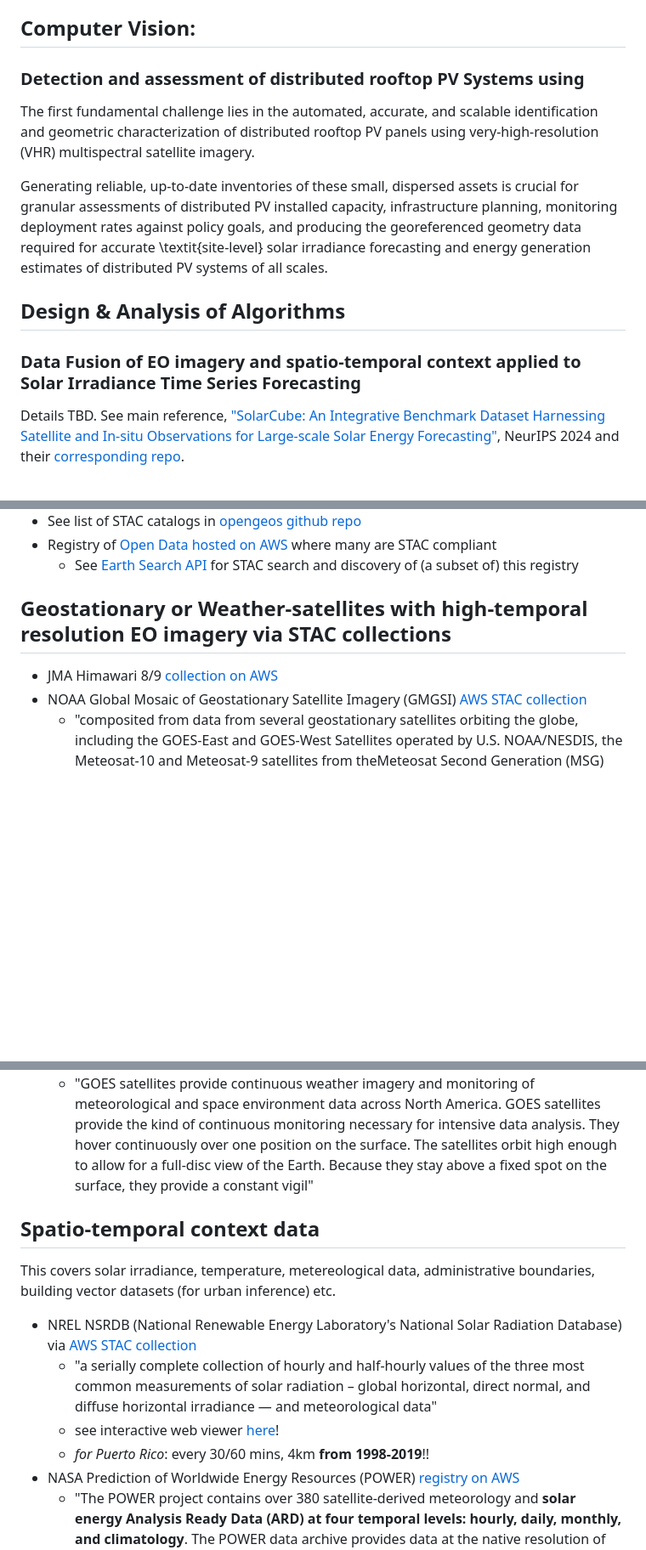
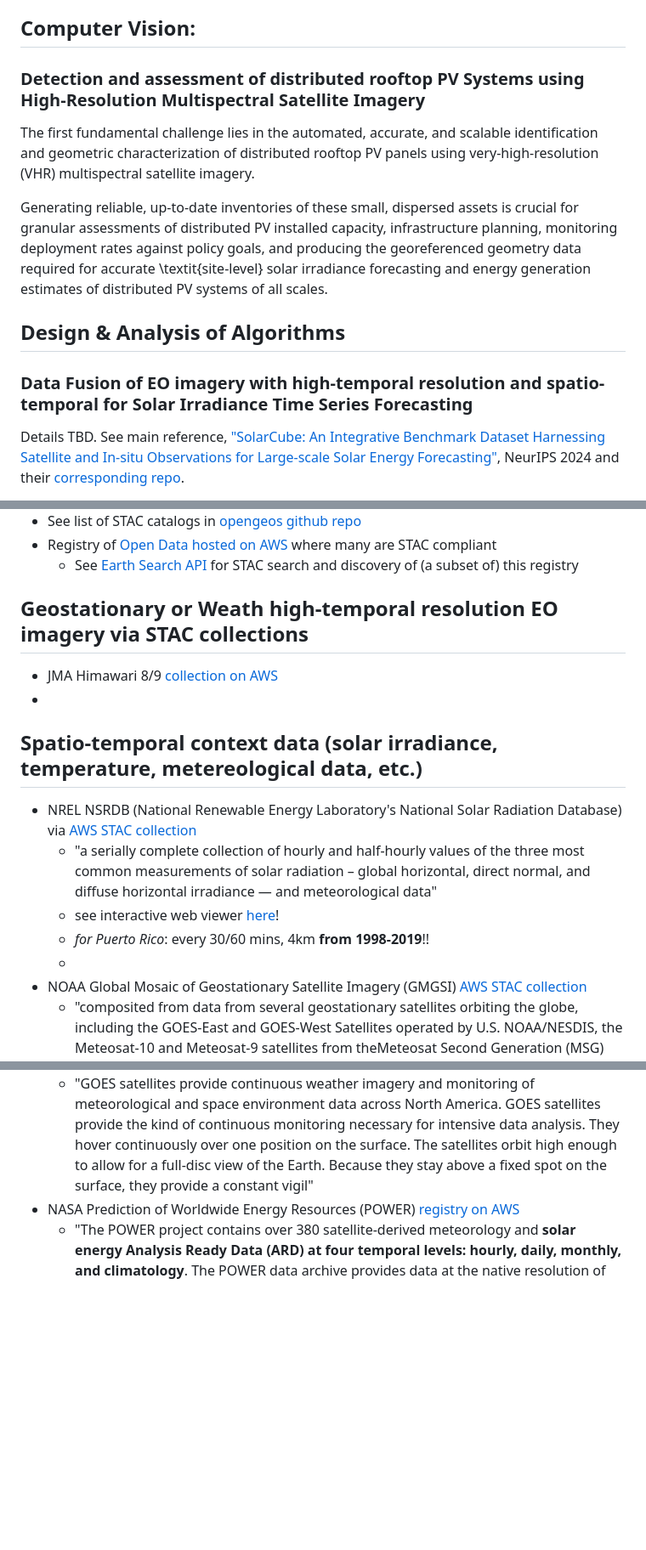
Before and after one commit to avega17/CCOM_MS_Coursework, a Markdown page: README.md, 3 parts joined by grey strips. Shown at 85% size. Drawn GitHub-style; blank space fills up the shorter version.

```diff
--- a/README.md
+++ b/README.md
@@ -14,7 +14,7 @@ following courses:
 
 ## Computer Vision:
 
-### Detection and assessment of distributed rooftop PV Systems using
+### Detection and assessment of distributed rooftop PV Systems using High-Resolution Multispectral Satellite Imagery
 
 The first fundamental challenge lies in the automated, accurate, and scalable identification and geometric characterization
 of distributed rooftop PV panels using very-high-resolution (VHR) multispectral satellite imagery.
@@ -26,7 +26,7 @@ monitoring deployment rates against policy goals, and producing the georeference
 
 ## Design & Analysis of Algorithms
 
-### Data Fusion of EO imagery and spatio-temporal context applied to Solar Irradiance Time Series Forecasting
+### Data Fusion of EO imagery with high-temporal resolution and spatio-temporal for Solar Irradiance Time Series Forecasting
 
 Details TBD. See main reference, ["SolarCube: An Integrative Benchmark Dataset Harnessing Satellite and In-situ Observations for Large-scale Solar Energy Forecasting"](https://proceedings.neurips.cc/paper_files/paper/2024/hash/06477eb61ea6b85c6608d42a222462df-Abstract-Datasets_and_Benchmarks_Track.html), NeurIPS 2024 and their [corresponding repo](https://github.com/Ruohan-Li/SolarCube).
 
@@ -127,22 +127,23 @@ There are several medium resolution and high resolution EO imagery collections,
 <!-- - [European Space Agency (ESA) Open Science Catalog](https://stacindex.org/catalogs/osc#/) -->
 <!-- - [NASA's Common Metadata Repository STAC](https://stacindex.org/catalogs/cmr-stac#/) -->
 
-## Geostationary or Weather-satellites with high-temporal resolution EO imagery via STAC collections
+## Geostationary or Weath high-temporal resolution EO imagery via STAC collections
 
 - JMA Himawari 8/9 [collection on AWS](https://registry.opendata.aws/noaa-himawari/)
+-
+
+## Spatio-temporal context data (solar irradiance, temperature, metereological data, etc.)
+
+- NREL NSRDB (National Renewable Energy Laboratory's National Solar Radiation Database) via [AWS STAC collection](https://registry.opendata.aws/nrel-pds-nsrdb/)
+    - "a serially complete collection of hourly and half-hourly values of the three most common measurements of solar radiation – global horizontal, direct normal, and diffuse horizontal irradiance — and meteorological data"
+    - see interactive web viewer [here](https://nsrdb.nrel.gov/data-viewer)!
+    - *for Puerto Rico*: every 30/60 mins, 4km **from 1998-2019**!!
+    -
 - NOAA Global Mosaic of Geostationary Satellite Imagery (GMGSI) [AWS STAC collection](https://registry.opendata.aws/noaa-gmgsi/)
     - "composited from data from several geostationary satellites orbiting the globe, including the GOES-East and GOES-West Satellites operated by U.S. NOAA/NESDIS, the Meteosat-10 and Meteosat-9 satellites from theMeteosat Second Generation (MSG) series of satellites operated by European Organization for the Exploitation of Meteorological Satellites (EUMETSAT), and the Himawari-9 satellite operated by the Japan Meteorological Agency (JMA)"
     - "GMGSI composite images have an approximate 8 km (5 mile) horizontal resolution and are **updated every hour**"
 - NOAA's [AWS registry](https://registry.opendata.aws/noaa-goes/) for GOES 16, 17, 18, and (new!) 19
     - "GOES satellites provide continuous weather imagery and monitoring of meteorological and space environment data across North America. GOES satellites provide the kind of continuous monitoring necessary for intensive data analysis. They hover continuously over one position on the surface. The satellites orbit high enough to allow for a full-disc view of the Earth. Because they stay above a fixed spot on the surface, they provide a constant vigil"
-
-## Spatio-temporal context data
-This covers solar irradiance, temperature, metereological data, administrative boundaries, building vector datasets (for urban inference) etc.
-
-- NREL NSRDB (National Renewable Energy Laboratory's National Solar Radiation Database) via [AWS STAC collection](https://registry.opendata.aws/nrel-pds-nsrdb/)
-    - "a serially complete collection of hourly and half-hourly values of the three most common measurements of solar radiation – global horizontal, direct normal, and diffuse horizontal irradiance — and meteorological data"
-    - see interactive web viewer [here](https://nsrdb.nrel.gov/data-viewer)!
-    - *for Puerto Rico*: every 30/60 mins, 4km **from 1998-2019**!!
 - NASA Prediction of Worldwide Energy Resources (POWER) [registry on AWS](https://registry.opendata.aws/nasa-power/)
     - "The POWER project contains over 380 satellite-derived meteorology and **solar energy Analysis Ready Data (ARD) at four temporal levels: hourly, daily, monthly, and climatology**. The POWER data archive provides data at the native resolution of the source products. The data is updated nightly to maintain **near real time availability** (2-3 days for meteorological parameters and **5-7 days for solar**). The POWER services catalog consists of a series of RESTful Application Programming Interfaces, geospatial enabled image services, and web mapping Data Access Viewer. These three service offerings support data discovery, access, and distribution to the project’s user base as ARD and as direct application inputs to decision support tools."
 - Department of Energy's Open Energy Data Initiative (OEDI) [Data Lake registry on AWS](https://registry.opendata.aws/oedi-data-lake/)
```
